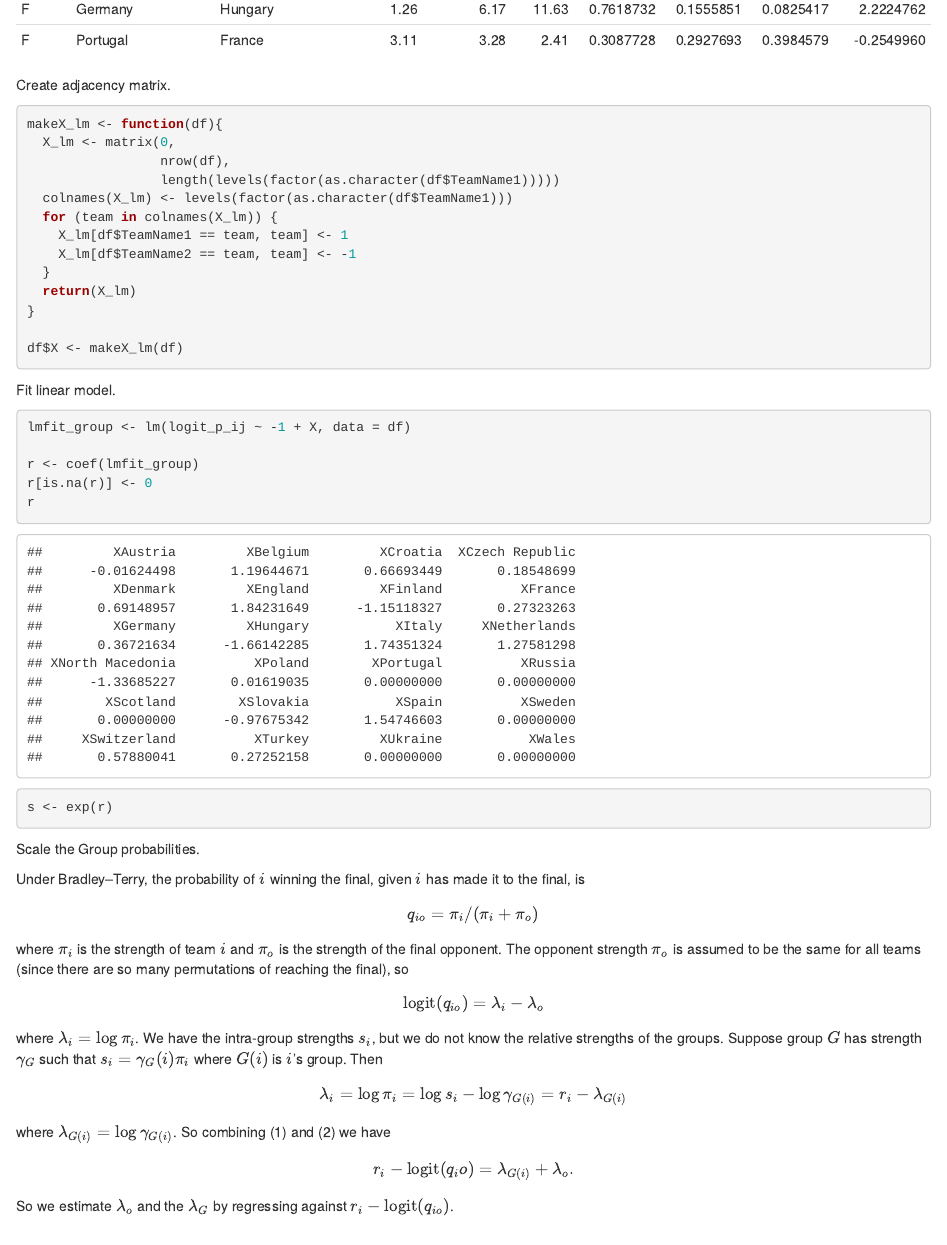
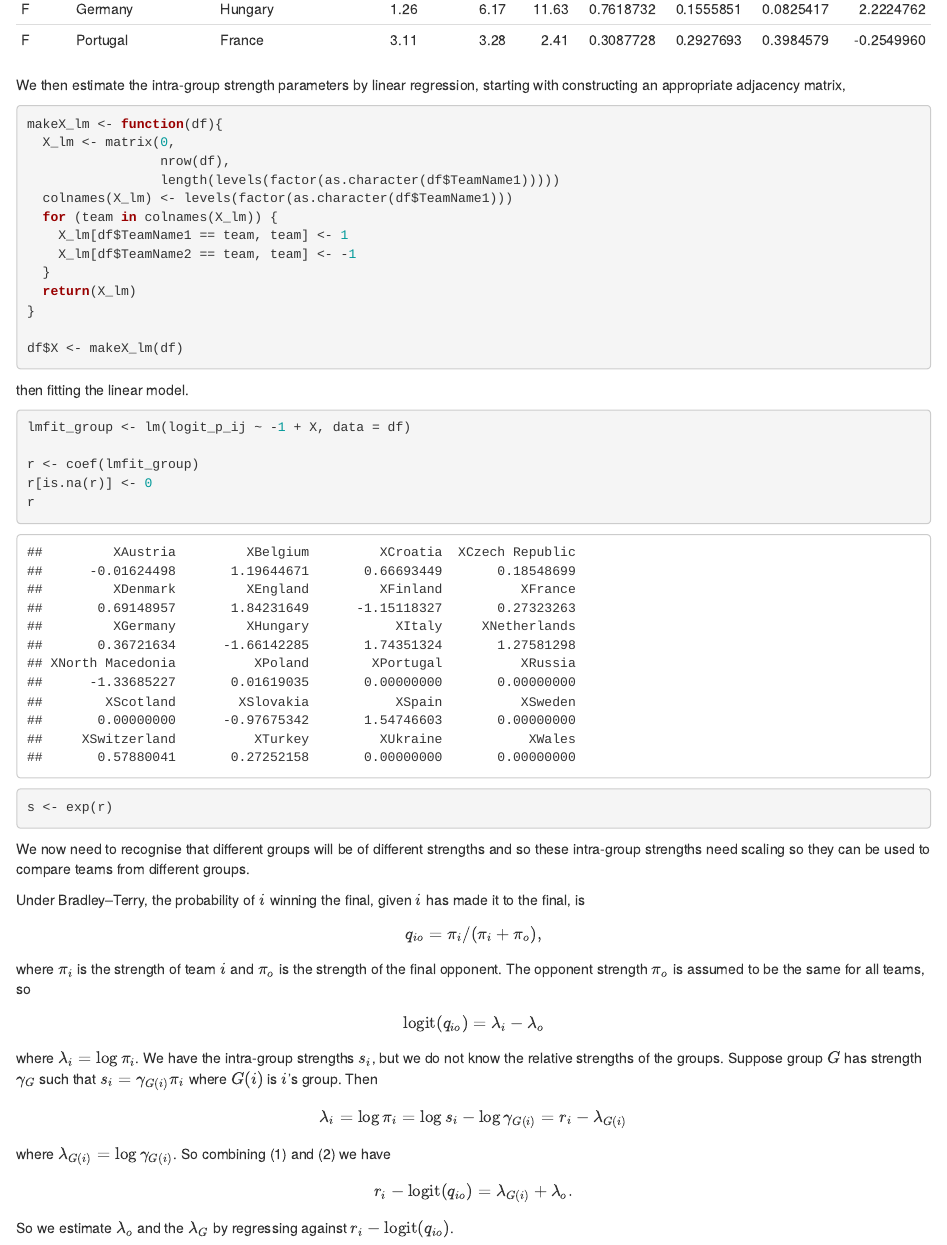
Before and after one commit to stefan-stein/RSS-Euro-2020, an R Markdown document (Steins_method.Rmd): the page in a window 1100 px wide, from 1900 px down. Rendered offline with R 4.5, knitr and Pandoc, with nearby package versions; some code elsewhere in the file could not run offline.

Commit message:
Update Steins_method.Rmd

````diff
--- a/Steins_method.Rmd
+++ b/Steins_method.Rmd
@@ -51,7 +51,7 @@ df <- read_csv("Group odds 10Jun (inc Group).csv") %>%
 df
 ```
 
-Create adjacency matrix.
+We then estimate the intra-group strength parameters by linear regression, starting with constructing an appropriate adjacency matrix,
 
 ```{r}
 makeX_lm <- function(df){
@@ -69,7 +69,7 @@ makeX_lm <- function(df){
 df$X <- makeX_lm(df)
 ```
 
-Fit linear model.
+then fitting the linear model.
 
 ```{r}
 lmfit_group <- lm(logit_p_ij ~ -1 + X, data = df)
@@ -80,20 +80,20 @@ r
 s <- exp(r)
 ```
 
-Scale the Group probabilities.
+We now need to recognise that different groups will be of different strengths and so these intra-group strengths need scaling so they can be used to compare teams from different groups.
 
 Under Bradley--Terry, the probability of $i$ winning the final, given $i$ has made it to the final, is
 \[
-q_{io} = \pi_i / (\pi_i + \pi_o)
+q_{io} = \pi_i / (\pi_i + \pi_o),
 \]
 where $\pi_i$ is the strength of team $i$ and $\pi_o$ is the strength of the final opponent.
-The opponent strength $\pi_o$ is assumed to be the same for all teams (since there are so many permutations of reaching the final), so
+The opponent strength $\pi_o$ is assumed to be the same for all teams, so
 \begin{equation}
 \text{logit}(q_{io}) = \lambda_i - \lambda_o
 \end{equation}
 where $\lambda_i = \log \pi_i$.
 We have the intra-group strengths $s_i$, but we do not know the relative strengths of the groups.
-Suppose group $G$ has strength $\gamma_G$ such that $s_i = \gamma_G(i) \pi_i$ where $G(i)$ is $i$'s group.
+Suppose group $G$ has strength $\gamma_G$ such that $s_i = \gamma_{G(i)} \pi_i$ where $G(i)$ is $i$'s group.
 Then
 \begin{equation}
 \lambda_i = \log \pi_i = \log s_i - \log \gamma_{G(i)} = r_i - \lambda_{G(i)}
````
Also changed, not shown: Steins_method.Rmd (2 more changed lines).
